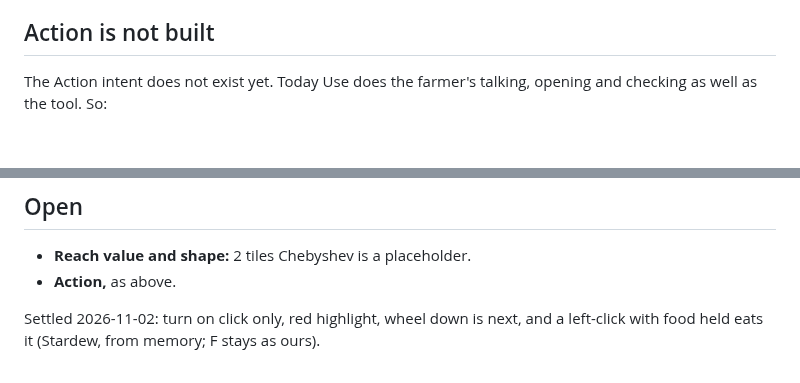
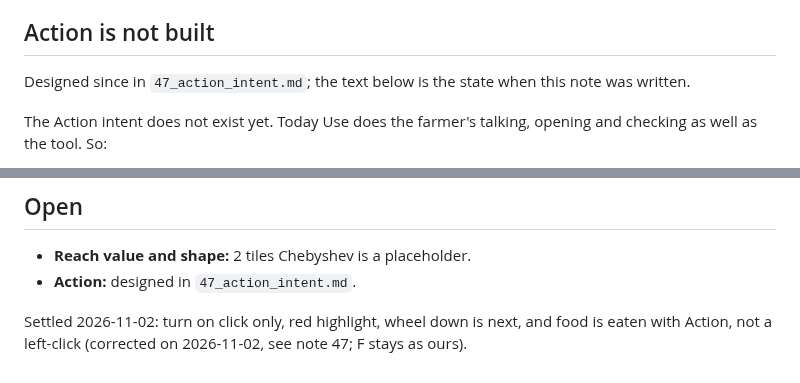
Before and after one commit to ricschuster/beaver-valley, a Markdown page: docs/design/46_desktop_mouse.md, 2 parts joined by grey strips. Rendered like a GitHub page; blank space fills up the shorter version.

Commit message:
docs: design the Action intent (note 47) (#344)
Co-authored-by: Claude Sonnet 5.5 <noreply@anthropic.com>

```diff
--- a/docs/design/46_desktop_mouse.md
+++ b/docs/design/46_desktop_mouse.md
@@ -75,6 +75,9 @@ The saved Controls page lists keys only, so none of them is checked.
 
 ## Action is not built
 
+Designed since in `47_action_intent.md`; the text below is the state when this note
+was written.
+
 The Action intent does not exist yet. Today Use does the farmer's talking, opening
 and checking as well as the tool. So:
 
@@ -110,7 +113,8 @@ and checking as well as the tool. So:
 ## Open
 
 - **Reach value and shape:** 2 tiles Chebyshev is a placeholder.
-- **Action,** as above.
+- **Action:** designed in `47_action_intent.md`.
 
 Settled 2026-11-02: turn on click only, red highlight, wheel down is next, and
-a left-click with food held eats it (Stardew, from memory; F stays as ours).
+food is eaten with Action, not a left-click (corrected on 2026-11-02, see
+note 47; F stays as ours).
```
Also changed, not shown: docs/design/47_action_intent.md (added, +114 -0 lines).
